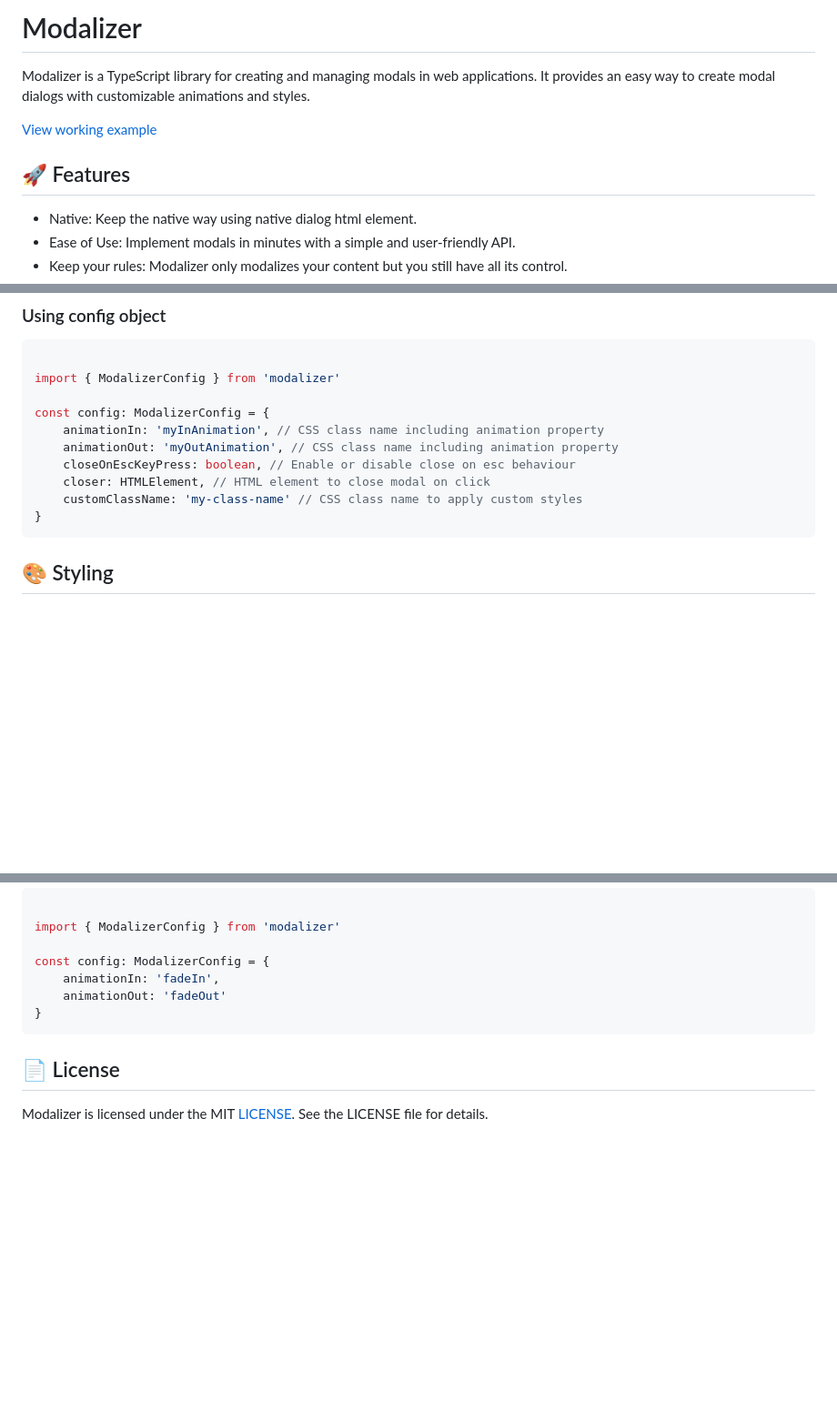
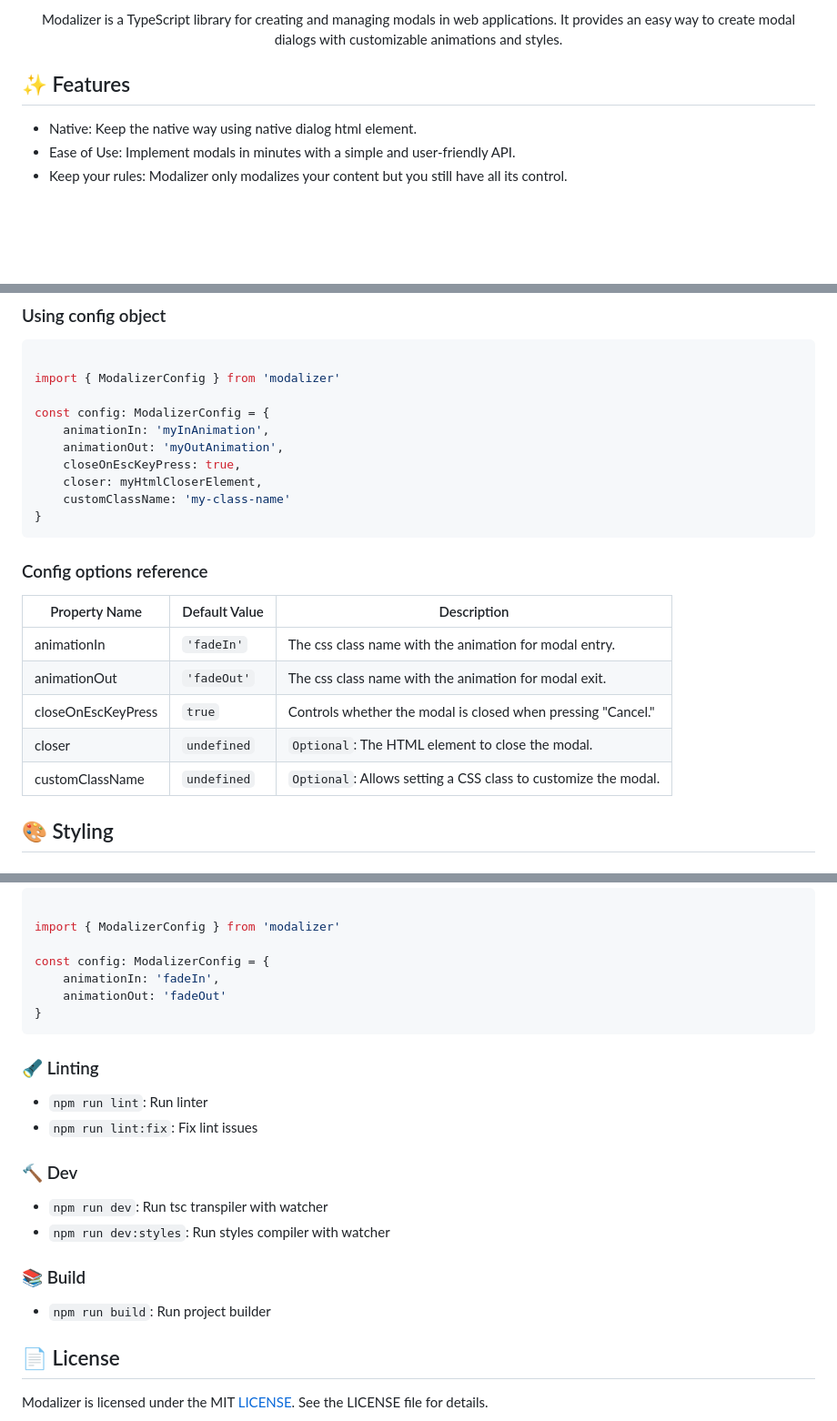
Before and after one commit to ChemaAlfonso/modalizer, a Markdown page: readme.md, 3 parts joined by grey strips. Shown: that part at 91% size. GitHub-like rendering; blank space fills up the shorter version.

````diff
--- a/readme.md
+++ b/readme.md
@@ -7,12 +14,10 @@
 </p>
 
-# Modalizer
+<p align="center">
+	Modalizer is a TypeScript library for creating and managing modals in web applications. It provides an easy way to create modal dialogs with customizable animations and styles.
+</p>
 
-Modalizer is a TypeScript library for creating and managing modals in web applications. It provides an easy way to create modal dialogs with customizable animations and styles.
-
-[View working example](https://chemaalfonso.github.io/modalizer/)
-
-## 🚀 Features
+## ✨ Features
 
 - Native: Keep the native way using native dialog html element.
 - Ease of Use: Implement modals in minutes with a simple and user-friendly API.
@@ -100,13 +108,24 @@ modalizer.hide()
 import { ModalizerConfig } from 'modalizer'
 
 const config: ModalizerConfig = {
-	animationIn: 'myInAnimation', // CSS class name including animation property
-	animationOut: 'myOutAnimation', // CSS class name including animation property
-	closeOnEscKeyPress: boolean, // Enable or disable close on esc behaviour
-	closer: HTMLElement, // HTML element to close modal on click
-	customClassName: 'my-class-name' // CSS class name to apply custom styles
+	animationIn: 'myInAnimation',
+	animationOut: 'myOutAnimation',
+	closeOnEscKeyPress: true,
+	closer: myHtmlCloserElement,
+	customClassName: 'my-class-name'
 }
 ```
+### Config options reference
+| Property Name        | Default Value      | Description                                     					|
+|----------------------|--------------------|-------------------------------------------------------------------|
+| animationIn          | `'fadeIn'`         | The css class name with the animation for modal entry.			|
+| animationOut         | `'fadeOut'`        | The css class name with the animation for modal exit.				|
+| closeOnEscKeyPress   | `true`             | Controls whether the modal is closed when pressing "Cancel." 		|
+| closer               | `undefined`        | `Optional`: The HTML element to close the modal. 					|
+| customClassName      | `undefined`        | `Optional`: Allows setting a CSS class to customize the modal. 	|
+
+
+
 ## 🎨 Styling
 
 ### Customizing styles
@@ -202,6 +221,20 @@ const config: ModalizerConfig = {
 }
 ```
 
+### 🔦 Linting
+
+- `npm run lint`: Run linter
+- `npm run lint:fix`: Fix lint issues
+
+### 🔨 Dev
+
+- `npm run dev`: Run tsc transpiler with watcher
+- `npm run dev:styles`: Run styles compiler with watcher
+
+### 📚 Build
+
+- `npm run build`: Run project builder
+
 ## 📄 License
 Modalizer is licensed under the MIT [LICENSE](LICENSE). See the LICENSE file for details.
 
````
Also changed, not shown: other parts of readme.md (+16 -6 lines).
